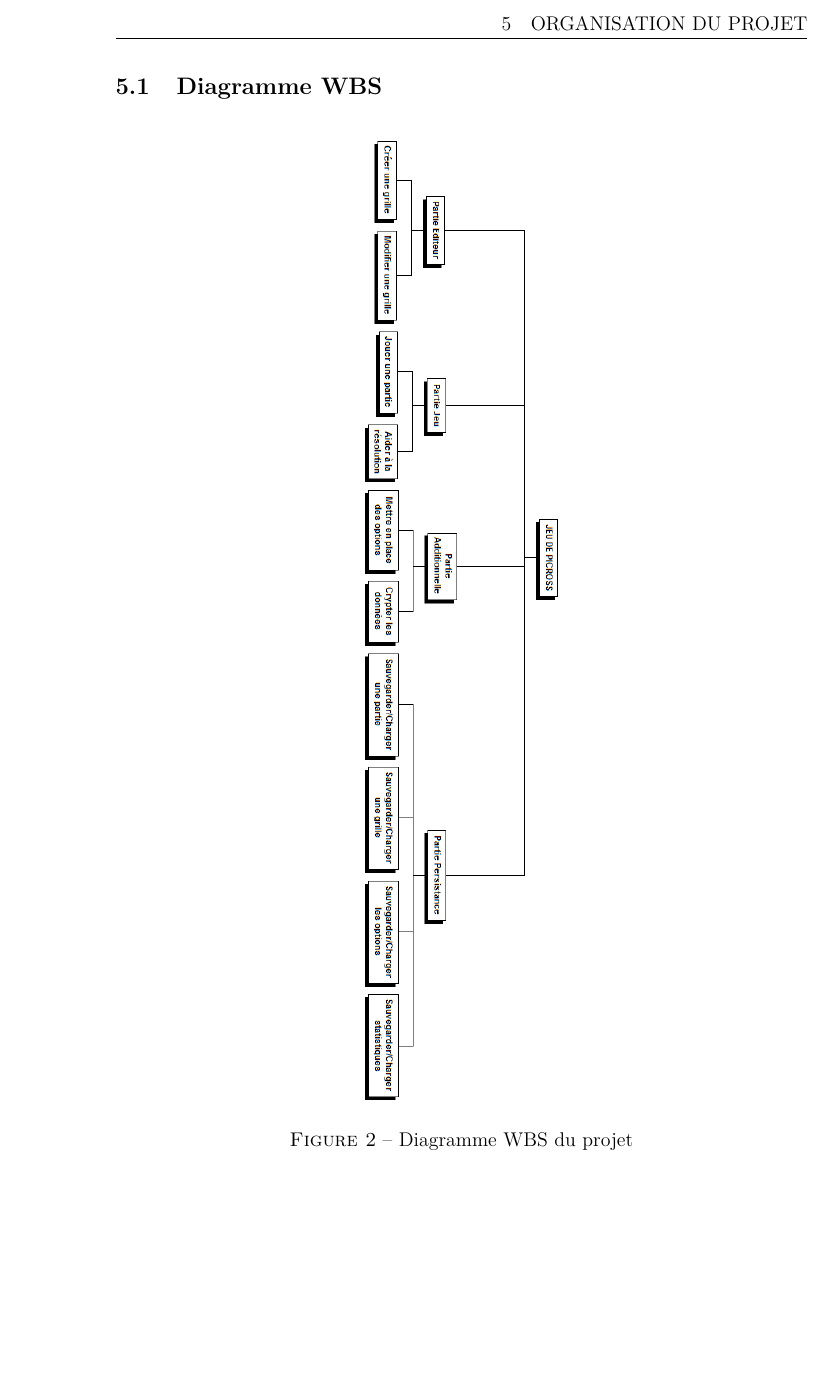
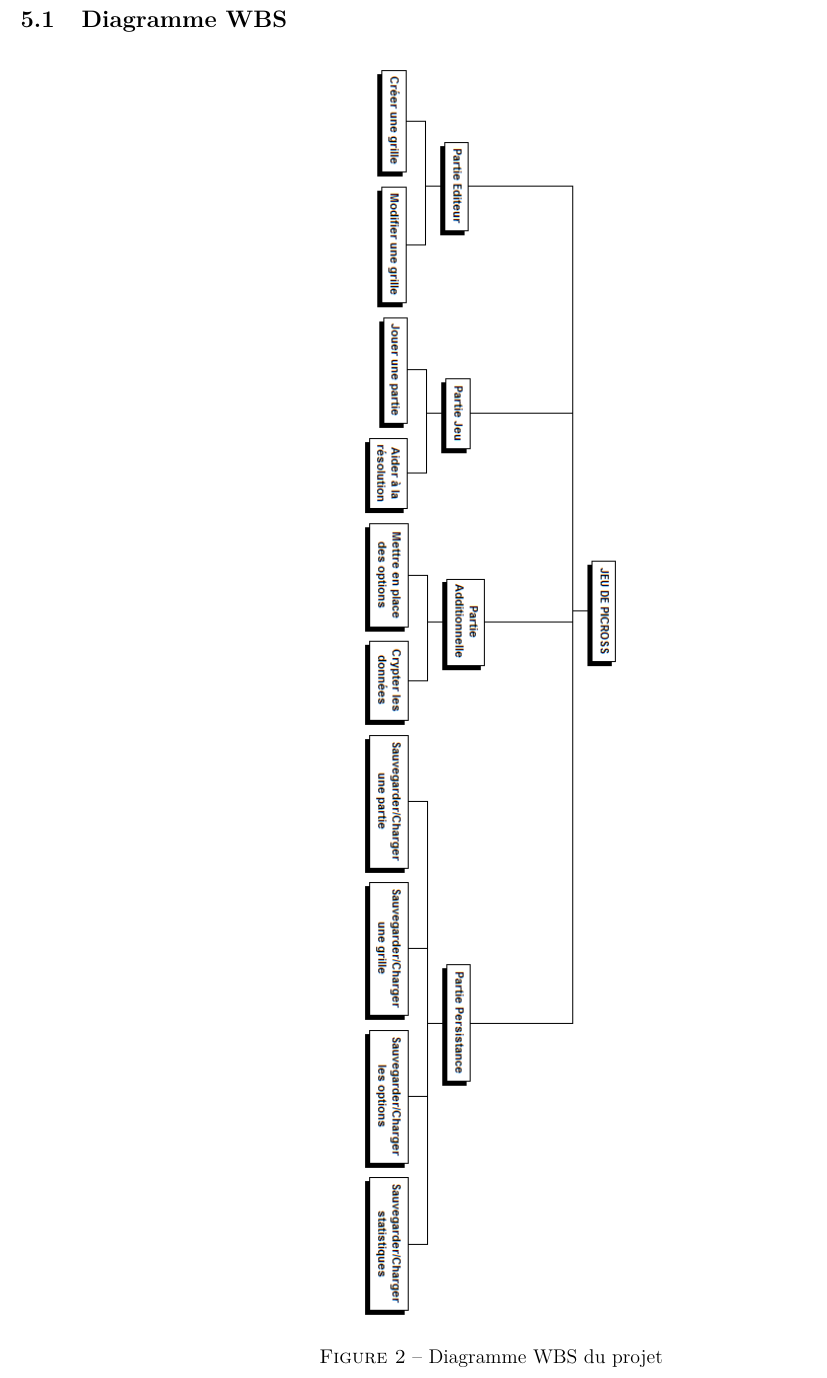
Before and after one commit to El-gitano/CProject, a LaTeX document (Documentation du projet/Cahier des charges/Version Latex/CDC_version_Latex.tex): part of page 11 of 12, cut at the place of the change, the shorter picture padded with empty space. Compiled offline with pdfLaTeX.

Commit message:
Ajustement dans le placement du WBS

```diff
--- a/Documentation du projet/Cahier des charges/Version Latex/CDC_version_Latex.tex
+++ b/Documentation du projet/Cahier des charges/Version Latex/CDC_version_Latex.tex
@@ -376,14 +376,14 @@ Le développement de l'application se fera avec ces moyens techniques listés ci
 
 
 %Ajout du diagramme WBS dans une page dédiée
-\newpage
-\newgeometry{top=2cm, bottom=0cm}
+\newpage\thispagestyle{empty}
+\newgeometry{top=0.5cm, bottom=0cm, left=0.5cm, right=0.5cm}
 
 \subsection{Diagramme WBS}
 
-\begin{figure}[ht]
+\begin{figure}[!h]
   \center
-  \includegraphics[scale=0.47]{WBS.png}
+  \includegraphics[scale=0.61]{WBS.png}
   \caption{Diagramme WBS du projet}
   \label{diagWBS}
 \end{figure}
```
Also changed, not shown: Documentation du projet/Cahier des charges/Version Latex/CDC_version_Latex.pdf, 1 other file.
